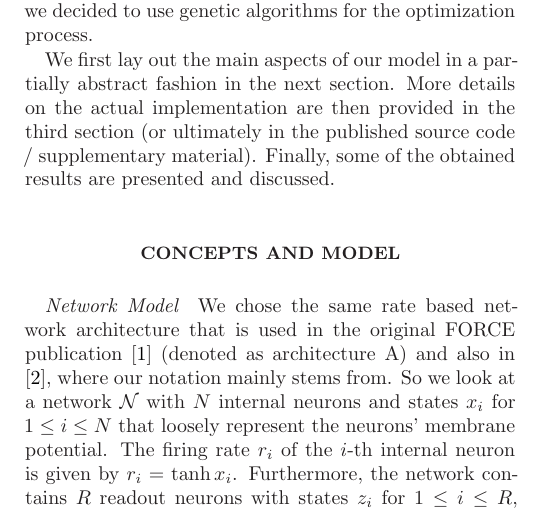
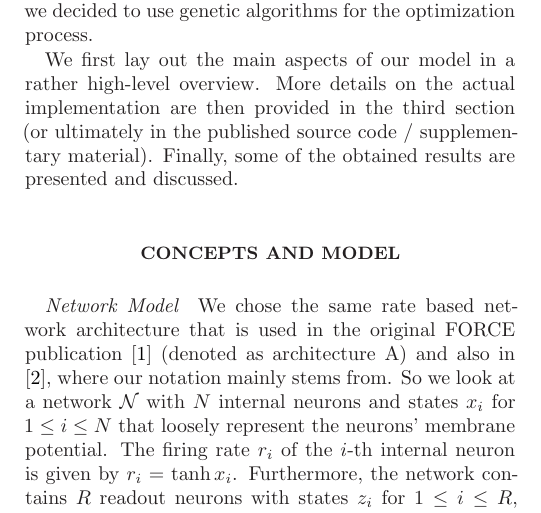
Before and after one commit to tscode/Neuronal-Plasticity-Seminar, a LaTeX paper (paper/paper.tex): part of one column of page 1 of 3, cut so that both start at the same text. Compiled offline with LaTeX, dvips and Ghostscript; the source files are stored in an older character set and shown here as Unicode.

Commit message:
paper updated

```diff
--- a/paper/paper.tex
+++ b/paper/paper.tex
@@ -122,8 +122,8 @@ problems we faced, we decided to use genetic algorithms for the
 optimization process.
 
 We first lay out the main aspects of our model in a
-partially abstract fashion in the next section.
-%rather high-level fashion.
+%partially abstract fashion in the next section.
+rather high-level overview.
 More details on the actual implementation are then provided in the third
 section (or ultimately in the published source
 code / supplementary material).
```
